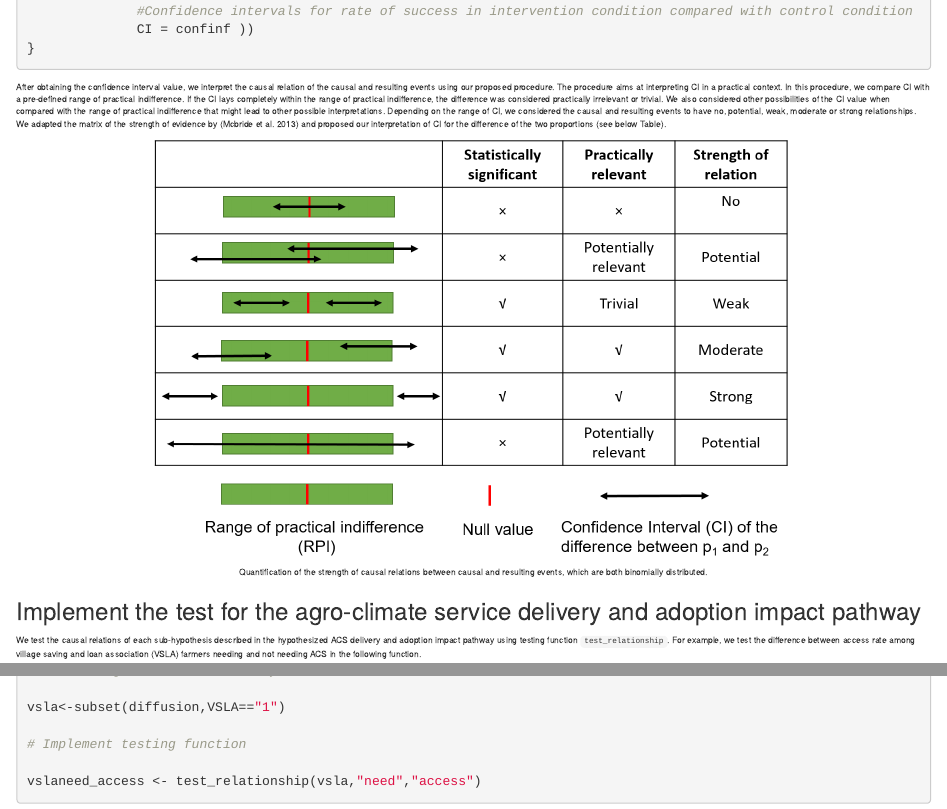
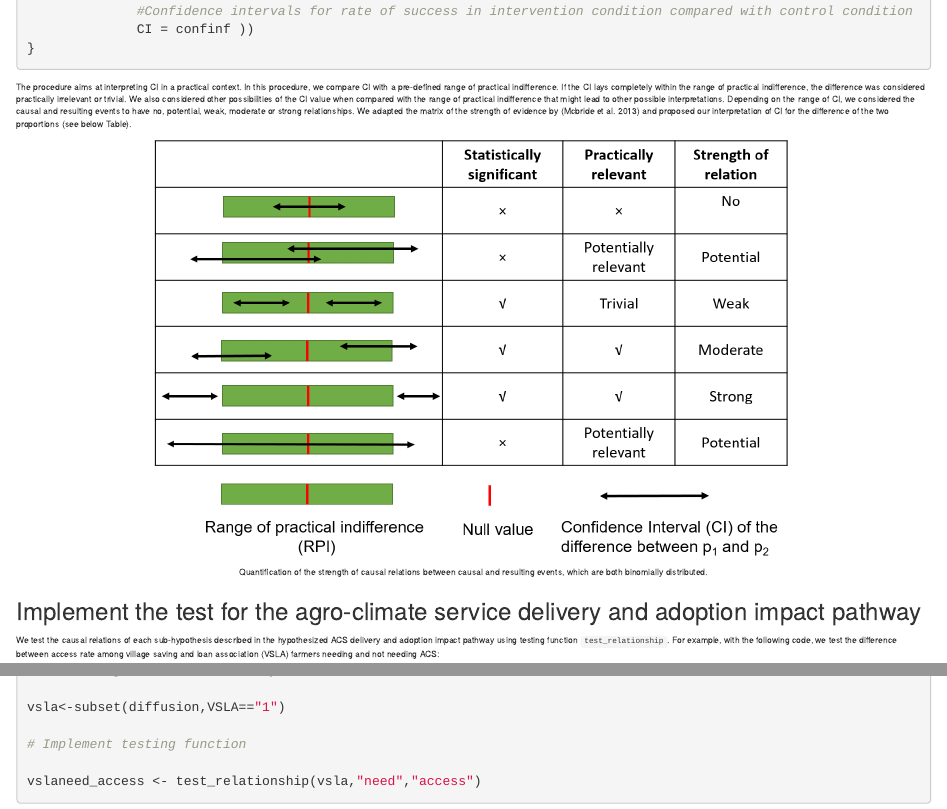
Before and after one commit to ThiThuGiangLuu/ACS-adoption-decision-pathway, an R Markdown document (Method description.Rmd): the page in a window 1100 px wide, from 1730 px down, and a second part further down, joined at a grey line. Rendered offline with R 4.5, knitr and Pandoc, with nearby package versions; some code elsewhere in the file could not run offline.

Commit message:
clean up the explainations, assuming that the code works as described. We will need to check this again with some test data (the current data set is of course enormous). :)

````diff
--- a/Method description.Rmd
+++ b/Method description.Rmd
@@ -104,7 +104,7 @@ test_relationship<-function(data, intervention, impact)
 }
 ```
 
-After obtaining the confidence interval value, we interpret the causal relation of the causal and resulting events using our proposed procedure. The procedure aims at interpreting CI in a practical context. In this procedure, we compare CI with a pre-defined range of practical indifference. If the CI lays completely within the range of practical indifference, the difference was considered practically irrelevant or trivial. We also considered other possibilities of the CI value when compared with the range of practical indifference that might lead to other possible interpretations. Depending on the range of CI, we considered the causal and resulting events to have no, potential, weak, moderate or strong relationships. We adapted the matrix of the strength of evidence by [@mcbride_assessing_2013] and proposed our interpretation of CI for the difference of the two proportions (see below Table).
+The procedure aims at interpreting CI in a practical context. In this procedure, we compare CI with a pre-defined range of practical indifference. If the CI lays completely within the range of practical indifference, the difference was considered practically irrelevant or trivial. We also considered other possibilities of the CI value when compared with the range of practical indifference that might lead to other possible interpretations. Depending on the range of CI, we considered the causal and resulting events to have no, potential, weak, moderate or strong relationships. We adapted the matrix of the strength of evidence by [@mcbride_assessing_2013] and proposed our interpretation of CI for the difference of the two proportions (see below Table).
 
 ```{r, out.width="70%", fig.align="center", fig.cap="Quantification of the strength of causal relations between causal and resulting events,  which are both binomially distributed. ", echo=FALSE}
 knitr::include_graphics('Figures-tables/Table 3.png', dpi=NA)
@@ -113,8 +113,7 @@ knitr::include_graphics('Figures-tables/Table 3.png', dpi=NA)
 
 ### Implement the test for the agro-climate service delivery and adoption impact pathway
 
-We test the causal relations of each sub-hypothesis described in the hypothesized ACS delivery and adoption impact pathway using testing function `test_relationship`. For example, we test the difference between access rate among village saving and loan association (VSLA) farmers needing and not needing ACS in the following function.
-
+We test the causal relations of each sub-hypothesis described in the hypothesized ACS delivery and adoption impact pathway using testing function `test_relationship`. For example, with the following code, we test the difference between access rate among village saving and loan association (VSLA) farmers needing and not needing ACS:
 
 ```{r, warning=FALSE}
 # Subsetting VSLA data for analysis
````
Also changed, not shown: Method description.Rmd (3 more changed lines).
